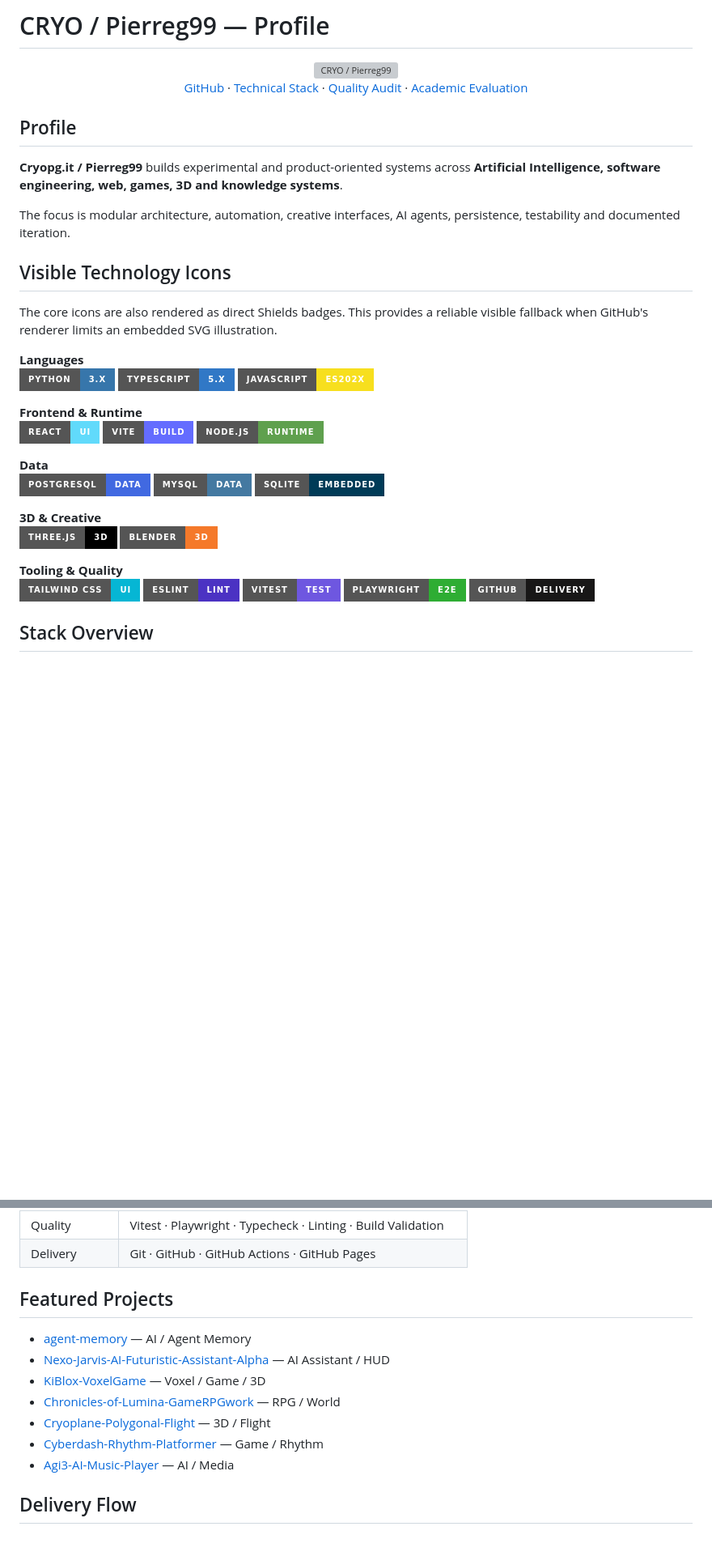
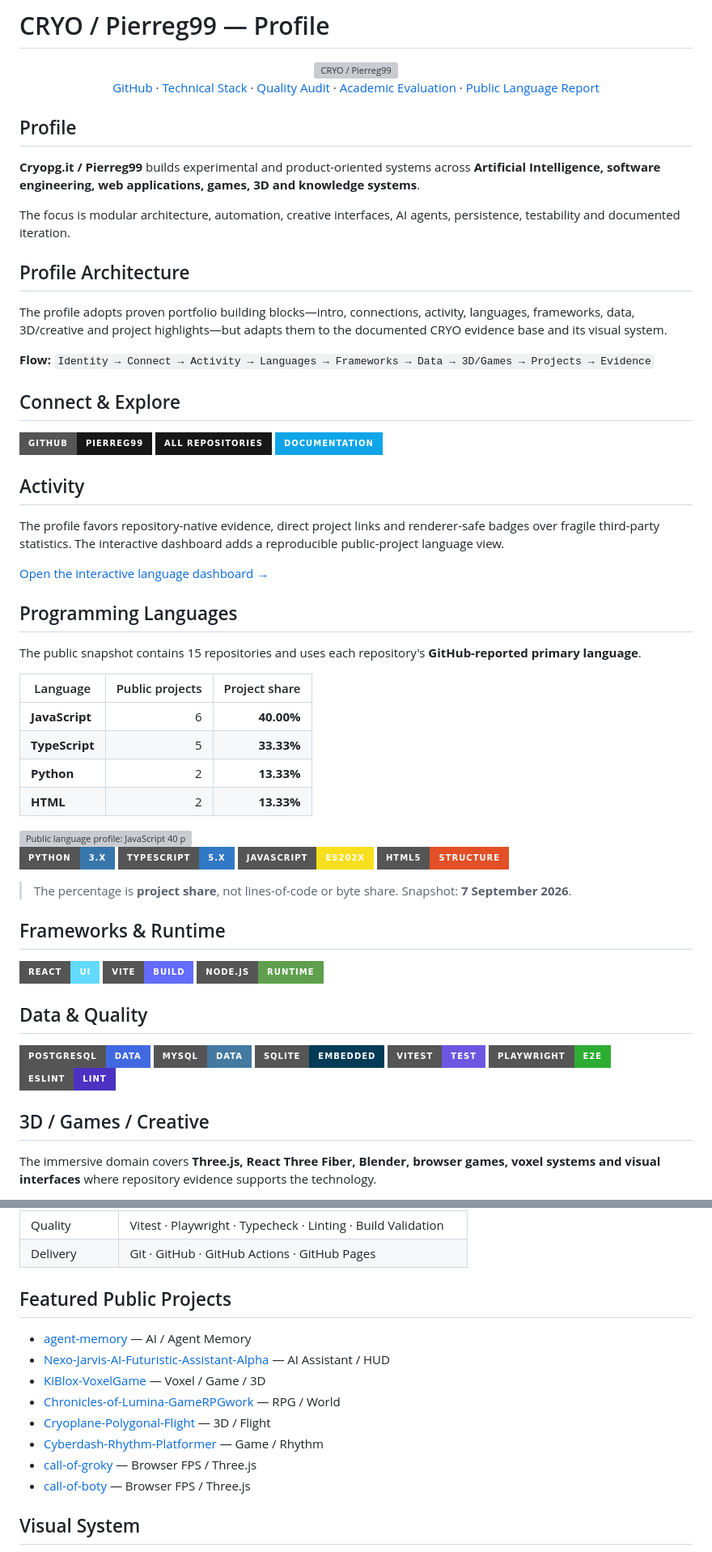
Before and after one commit to Pierreg99/Pierreg99-Pierreg99-Profile-Page, a Markdown page: docs/en/PROFILE-EN.md, 2 parts joined by grey strips. Shown at 81% size. Drawn GitHub-style; badges without logos; blank space fills up the shorter version; grey boxes are pictures that could not be loaded.

Commit message:
docs: align English profile with masterwork showcase specification

```diff
--- a/docs/en/PROFILE-EN.md
+++ b/docs/en/PROFILE-EN.md
@@ -4,34 +4,58 @@
 
 <img src="../../assets/cryo-header.svg" alt="CRYO / Pierreg99" width="100%" />
 
-[GitHub](https://github.com/Pierreg99) · [Technical Stack](./TECH-STACK-EN.md) · [Quality Audit](./TECHNICAL-QUALITY-AUDIT-EN.md) · [Academic Evaluation](./ACADEMIC-EVALUATION-EN.md)
+[GitHub](https://github.com/Pierreg99) · [Technical Stack](./TECH-STACK-EN.md) · [Quality Audit](./TECHNICAL-QUALITY-AUDIT-EN.md) · [Academic Evaluation](./ACADEMIC-EVALUATION-EN.md) · [Public Language Report](./PUBLIC-LANGUAGE-PROFILE-EN.md)
 
 </div>
 
 ## Profile
 
-**Cryopg.it / Pierreg99** builds experimental and product-oriented systems across **Artificial Intelligence, software engineering, web, games, 3D and knowledge systems**.
+**Cryopg.it / Pierreg99** builds experimental and product-oriented systems across **Artificial Intelligence, software engineering, web applications, games, 3D and knowledge systems**.
 
 The focus is modular architecture, automation, creative interfaces, AI agents, persistence, testability and documented iteration.
 
-## Visible Technology Icons
+## Profile Architecture
 
-The core icons are also rendered as direct Shields badges. This provides a reliable visible fallback when GitHub's renderer limits an embedded SVG illustration.
+The profile adopts proven portfolio building blocks—intro, connections, activity, languages, frameworks, data, 3D/creative and project highlights—but adapts them to the documented CRYO evidence base and its visual system.
 
-**Languages**
-[![Python](https://img.shields.io/badge/Python-3.x-3776AB?style=for-the-badge&logo=python&logoColor=white)](https://www.python.org/) [![TypeScript](https://img.shields.io/badge/TypeScript-5.x-3178C6?style=for-the-badge&logo=typescript&logoColor=white)](https://www.typescriptlang.org/) [![JavaScript](https://img.shields.io/badge/JavaScript-ES202x-F7DF1E?style=for-the-badge&logo=javascript&logoColor=111827)](https://developer.mozilla.org/docs/Web/JavaScript)
+**Flow:** `Identity → Connect → Activity → Languages → Frameworks → Data → 3D/Games → Projects → Evidence`
 
-**Frontend & Runtime**
+## Connect & Explore
+
+[![GitHub](https://img.shields.io/badge/GitHub-Pierreg99-181717?style=for-the-badge&logo=github&logoColor=white)](https://github.com/Pierreg99) [![Repositories](https://img.shields.io/badge/All%20Repositories-181717?style=for-the-badge&logo=github&logoColor=white)](https://github.com/Pierreg99?tab=repositories) [![Documentation](https://img.shields.io/badge/Documentation-0ea5e9?style=for-the-badge&logo=readthedocs&logoColor=white)](../README.md)
+
+## Activity
+
+The profile favors repository-native evidence, direct project links and renderer-safe badges over fragile third-party statistics. The interactive dashboard adds a reproducible public-project language view.
+
+[Open the interactive language dashboard →](../public-language-dashboard.html)
+
+## Programming Languages
+
+The public snapshot contains 15 repositories and uses each repository's **GitHub-reported primary language**.
+
+| Language | Public projects | Project share |
+|---|---:|---:|
+| **JavaScript** | 6 | **40.00%** |
+| **TypeScript** | 5 | **33.33%** |
+| **Python** | 2 | **13.33%** |
+| **HTML** | 2 | **13.33%** |
+
+<img src="../../assets/public-project-language-profile.svg" alt="Public language profile: JavaScript 40 percent, TypeScript 33.33 percent, Python 13.33 percent, HTML 13.33 percent" width="100%" />
+
+[![Python](https://img.shields.io/badge/Python-3.x-3776AB?style=for-the-badge&logo=python&logoColor=white)](https://www.python.org/) [![TypeScript](https://img.shields.io/badge/TypeScript-5.x-3178C6?style=for-the-badge&logo=typescript&logoColor=white)](https://www.typescriptlang.org/) [![JavaScript](https://img.shields.io/badge/JavaScript-ES202x-F7DF1E?style=for-the-badge&logo=javascript&logoColor=111827)](https://developer.mozilla.org/docs/Web/JavaScript) [![HTML5](https://img.shields.io/badge/HTML5-Structure-E34F26?style=for-the-badge&logo=html5&logoColor=white)](https://developer.mozilla.org/docs/Web/HTML)
+
+> The percentage is **project share**, not lines-of-code or byte share. Snapshot: **7 September 2026**.
+
+## Frameworks & Runtime
+
 [![React](https://img.shields.io/badge/React-UI-61DAFB?style=for-the-badge&logo=react&logoColor=111827)](https://react.dev/) [![Vite](https://img.shields.io/badge/Vite-Build-646CFF?style=for-the-badge&logo=vite&logoColor=white)](https://vite.dev/) [![Node.js](https://img.shields.io/badge/Node.js-Runtime-5FA04E?style=for-the-badge&logo=nodedotjs&logoColor=white)](https://nodejs.org/)
 
-**Data**
-[![PostgreSQL](https://img.shields.io/badge/PostgreSQL-Data-4169E1?style=for-the-badge&logo=postgresql&logoColor=white)](https://www.postgresql.org/) [![MySQL](https://img.shields.io/badge/MySQL-Data-4479A1?style=for-the-badge&logo=mysql&logoColor=white)](https://www.mysql.com/) [![SQLite](https://img.shields.io/badge/SQLite-Embedded-003B57?style=for-the-badge&logo=sqlite&logoColor=white)](https://www.sqlite.org/)
+## Data & Quality
 
-**3D & Creative**
-[![Three.js](https://img.shields.io/badge/Three.js-3D-000000?style=for-the-badge&logo=threedotjs&logoColor=white)](https://threejs.org/) [![Blender](https://img.shields.io/badge/Blender-3D-F5792A?style=for-the-badge&logo=blender&logoColor=white)](https://www.blender.org/)
+[![PostgreSQL](https://img.shields.io/badge/PostgreSQL-Data-4169E1?style=for-the-badge&logo=postgresql&logoColor=white)](https://www.postgresql.org/) [![MySQL](https://img.shields.io/badge/MySQL-Data-4479A1?style=for-the-badge&logo=mysql&logoColor=white)](https://www.mysql.com/) [![SQLite](https://img.shields.io/badge/SQLite-Embedded-003B57?style=for-the-badge&logo=sqlite&logoColor=white)](https://www.sqlite.org/) [![Vitest](https://img.shields.io/badge/Vitest-Test-6E57E0?style=for-the-badge&logo=vitest&logoColor=white)](https://vitest.dev/) [![Playwright](https://img.shields.io/badge/Playwright-E2E-2EAD33?style=for-the-badge&logo=playwright&logoColor=white)](https://playwright.dev/) [![ESLint](https://img.shields.io/badge/ESLint-Lint-4B32C3?style=for-the-badge&logo=eslint&logoColor=white)](https://eslint.org/)
 
-**Tooling & Quality**
-[![Tailwind CSS](https://img.shields.io/badge/Tailwind_CSS-UI-06B6D4?style=for-the-badge&logo=tailwindcss&logoColor=white)](https://tailwindcss.com/) [![ESLint](https://img.shields.io/badge/ESLint-Lint-4B32C3?style=for-the-badge&logo=eslint&logoColor=white)](https://eslint.org/) [![Vitest](https://img.shields.io/badge/Vitest-Test-6E57E0?style=for-the-badge&logo=vitest&logoColor=white)](https://vitest.dev/) [![Playwright](https://img.shields.io/badge/Playwright-E2E-2EAD33?style=for-the-badge&logo=playwright&logoColor=white)](https://playwright.dev/) [![GitHub](https://img.shields.io/badge/GitHub-Delivery-181717?style=for-the-badge&logo=github&logoColor=white)](https://github.com/Pierreg99)
+## 3D / Games / Creative
 
-## Stack Overview
+The immersive domain covers **Three.js, React Three Fiber, Blender, browser games, voxel systems and visual interfaces** where repository evidence supports the technology.
 
@@ -54,7 +74,7 @@ The core icons are also rendered as direct Shields badges. This provides a relia
 | Quality | Vitest · Playwright · Typecheck · Linting · Build Validation |
 | Delivery | Git · GitHub · GitHub Actions · GitHub Pages |
 
-## Featured Projects
+## Featured Public Projects
 
 - [agent-memory](https://github.com/Pierreg99/agent-memory) — AI / Agent Memory
 - [Nexo-Jarvis-AI-Futuristic-Assistant-Alpha](https://github.com/Pierreg99/Nexo-Jarvis-AI-Futuristic-Assistant-Alpha) — AI Assistant / HUD
@@ -62,7 +82,8 @@ The core icons are also rendered as direct Shields badges. This provides a relia
 - [Chronicles-of-Lumina-GameRPGwork](https://github.com/Pierreg99/Chronicles-of-Lumina-GameRPGwork) — RPG / World
 - [Cryoplane-Polygonal-Flight](https://github.com/Pierreg99/Cryoplane-Polygonal-Flight) — 3D / Flight
 - [Cyberdash-Rhythm-Platformer](https://github.com/Pierreg99/Cyberdash-Rhythm-Platformer) — Game / Rhythm
-- [Agi3-AI-Music-Player](https://github.com/Pierreg99/Agi3-AI-Music-Player) — AI / Media
+- [call-of-groky](https://github.com/Pierreg99/call-of-groky) — Browser FPS / Three.js
+- [call-of-boty](https://github.com/Pierreg99/call-of-boty) — Browser FPS / Three.js
 
-## Delivery Flow
+## Visual System
 
```
Also changed, not shown: other parts of docs/en/PROFILE-EN.md (+13 -8 lines).
